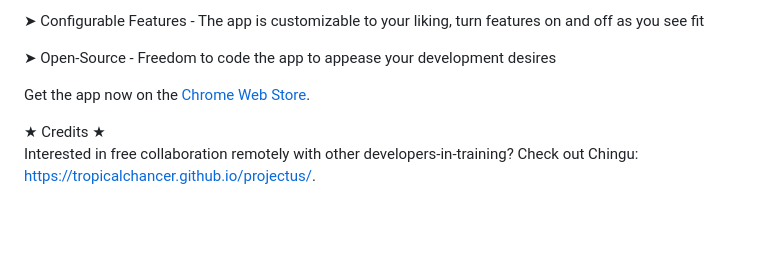
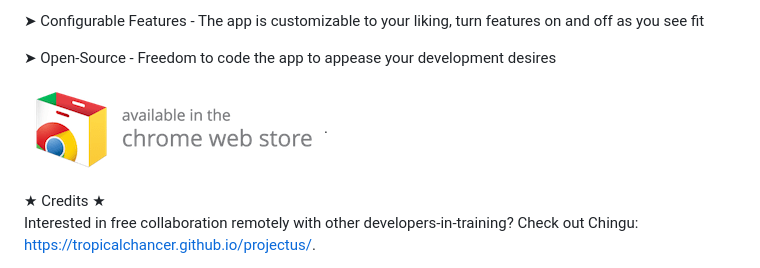
Before and after one commit to chingu-voyage-turtles-2/turtle-dash, a Markdown page: README.md, the part around the change printed below. Rendered like a GitHub page; pictures changed too: chrome-web-store.png (added); blank space fills up the shorter version.

Commit message:
Add chrome web store image

```diff
--- a/README.md
+++ b/README.md
@@ -30,7 +28,7 @@ The main focus section keeps you laser-focused on the most important task of the
 
 ➤ Open-Source - Freedom to code the app to appease your development desires
 
-Get the app now on the [Chrome Web Store](https://chrome.google.com/webstore/detail/turtle-dash/odijnkiclhddnfdgnbjghchkhagnooek).
+[![available in the chrome web store](chrome-web-store.png)](https://chrome.google.com/webstore/detail/turtle-dash/odijnkiclhddnfdgnbjghchkhagnooek).
 
 ★ Credits ★
 Interested in free collaboration remotely with other developers-in-training?
```
Also changed, not shown: other parts of README.md (+1 -3 lines).
